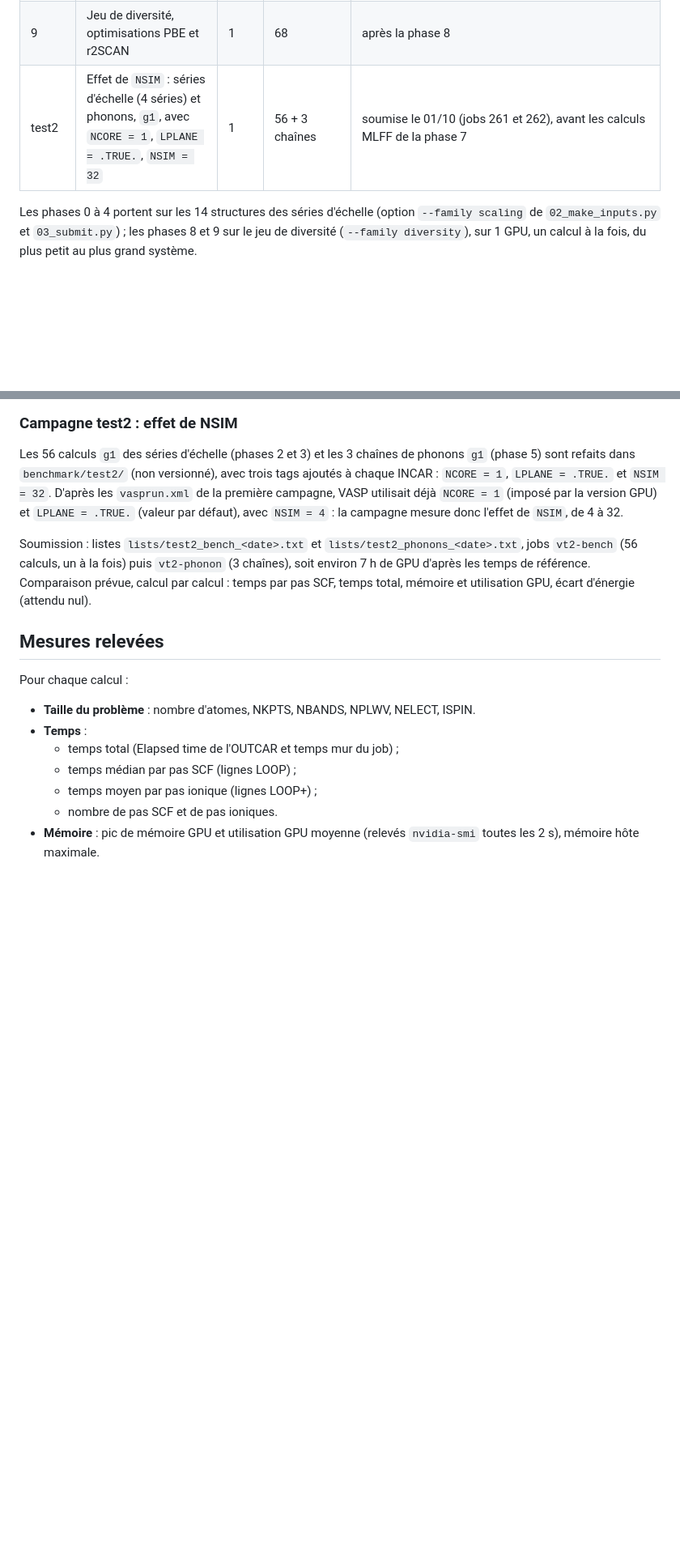
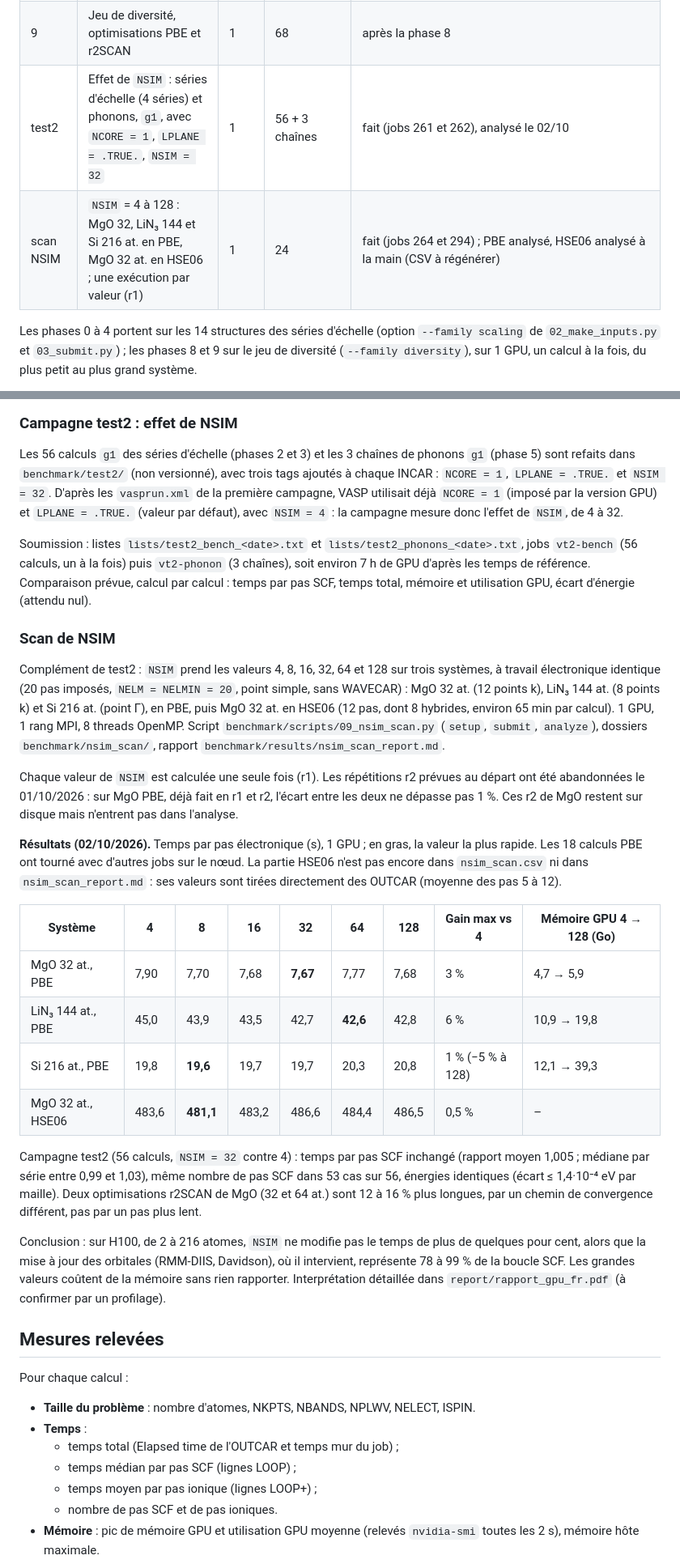
Before and after one commit to John-Akapulco/GPU_vmp_testing_VASP_etc, a Markdown page: README.md, 2 parts joined by grey strips. Shown at 81% size. GitHub-like rendering; blank space fills up the shorter version.

```diff
--- a/README.md
+++ b/README.md
@@ -177,7 +179,8 @@ en même temps.
 | 7 | Dynamique moléculaire NVT de LiN₃ (144 at.), AIMD et MLFF | 1 | étape 1 : 4 calculs ; étape 2 : 14 segments | étape 1 en cours (1 calcul sur 4 terminé, 3 en file) ; étape 2 après analyse de la calibration |
 | 8 | Jeu de diversité, points simples PBE et r2SCAN (Si 2 at. exclu, déjà calculé) | 1 | 68 | entrées prêtes, soumission après la phase 7 |
 | 9 | Jeu de diversité, optimisations PBE et r2SCAN | 1 | 68 | après la phase 8 |
-| test2 | Effet de `NSIM` : séries d'échelle (4 séries) et phonons, `g1`, avec `NCORE = 1`, `LPLANE = .TRUE.`, `NSIM = 32` | 1 | 56 + 3 chaînes | soumise le 01/10 (jobs 261 et 262), avant les calculs MLFF de la phase 7 |
+| test2 | Effet de `NSIM` : séries d'échelle (4 séries) et phonons, `g1`, avec `NCORE = 1`, `LPLANE = .TRUE.`, `NSIM = 32` | 1 | 56 + 3 chaînes | fait (jobs 261 et 262), analysé le 02/10 |
+| scan NSIM | `NSIM` = 4 à 128 : MgO 32, LiN₃ 144 et Si 216 at. en PBE, MgO 32 at. en HSE06 ; une exécution par valeur (r1) | 1 | 24 | fait (jobs 264 et 294) ; PBE analysé, HSE06 analysé à la main (CSV à régénérer) |
 
 Les phases 0 à 4 portent sur les 14 structures des séries d'échelle (option `--family scaling`
 de `02_make_inputs.py` et `03_submit.py`) ; les phases 8 et 9 sur le jeu de diversité
@@ -226,6 +229,41 @@ Soumission : listes `lists/test2_bench_<date>.txt` et `lists/test2_phonons_<date
 `vt2-bench` (56 calculs, un à la fois) puis `vt2-phonon` (3 chaînes), soit environ 7 h de GPU
 d'après les temps de référence. Comparaison prévue, calcul par calcul : temps par pas SCF, temps
 total, mémoire et utilisation GPU, écart d'énergie (attendu nul).
+
+### Scan de NSIM
+
+Complément de test2 : `NSIM` prend les valeurs 4, 8, 16, 32, 64 et 128 sur trois systèmes, à travail
+électronique identique (20 pas imposés, `NELM = NELMIN = 20`, point simple, sans WAVECAR) :
+MgO 32 at. (12 points k), LiN₃ 144 at. (8 points k) et Si 216 at. (point Γ), en PBE, puis MgO 32 at.
+en HSE06 (12 pas, dont 8 hybrides, environ 65 min par calcul). 1 GPU, 1 rang MPI, 8 threads OpenMP.
+Script `benchmark/scripts/09_nsim_scan.py` (`setup`, `submit`, `analyze`), dossiers `benchmark/nsim_scan/`,
+rapport `benchmark/results/nsim_scan_report.md`.
+
+Chaque valeur de `NSIM` est calculée une seule fois (r1). Les répétitions r2 prévues au départ ont été
+abandonnées le 01/10/2026 : sur MgO PBE, déjà fait en r1 et r2, l'écart entre les deux ne dépasse pas 1 %.
+Ces r2 de MgO restent sur disque mais n'entrent pas dans l'analyse.
+
+**Résultats (02/10/2026).** Temps par pas électronique (s), 1 GPU ; en gras, la valeur la plus rapide.
+Les 18 calculs PBE ont tourné avec d'autres jobs sur le nœud. La partie HSE06 n'est pas encore dans
+`nsim_scan.csv` ni dans `nsim_scan_report.md` : ses valeurs sont tirées directement des OUTCAR (moyenne
+des pas 5 à 12).
+
+| Système | 4 | 8 | 16 | 32 | 64 | 128 | Gain max vs 4 | Mémoire GPU 4 → 128 (Go) |
+|---|---|---|---|---|---|---|---|---|
+| MgO 32 at., PBE | 7,90 | 7,70 | 7,68 | **7,67** | 7,77 | 7,68 | 3 % | 4,7 → 5,9 |
+| LiN₃ 144 at., PBE | 45,0 | 43,9 | 43,5 | 42,7 | **42,6** | 42,8 | 6 % | 10,9 → 19,8 |
+| Si 216 at., PBE | 19,8 | **19,6** | 19,7 | 19,7 | 20,3 | 20,8 | 1 % (−5 % à 128) | 12,1 → 39,3 |
+| MgO 32 at., HSE06 | 483,6 | **481,1** | 483,2 | 486,6 | 484,4 | 486,5 | 0,5 % | – |
+
+Campagne test2 (56 calculs, `NSIM = 32` contre 4) : temps par pas SCF inchangé (rapport moyen 1,005 ;
+médiane par série entre 0,99 et 1,03), même nombre de pas SCF dans 53 cas sur 56, énergies identiques
+(écart ≤ 1,4·10⁻⁴ eV par maille). Deux optimisations r2SCAN de MgO (32 et 64 at.) sont 12 à 16 % plus
+longues, par un chemin de convergence différent, pas par un pas plus lent.
+
+Conclusion : sur H100, de 2 à 216 atomes, `NSIM` ne modifie pas le temps de plus de quelques pour cent,
+alors que la mise à jour des orbitales (RMM-DIIS, Davidson), où il intervient, représente 78 à 99 % de
+la boucle SCF. Les grandes valeurs coûtent de la mémoire sans rien rapporter. Interprétation détaillée
+dans `report/rapport_gpu_fr.pdf` (à confirmer par un profilage).
 
 ## Mesures relevées
 
```
Also changed, not shown: other parts of README.md (+5 -3 lines), benchmark/results/nsim_scan_report.md (added, +54 -0 lines), benchmark/results/nsim_mem.png (added), benchmark/results/nsim_time.png (added), 6 other files.
